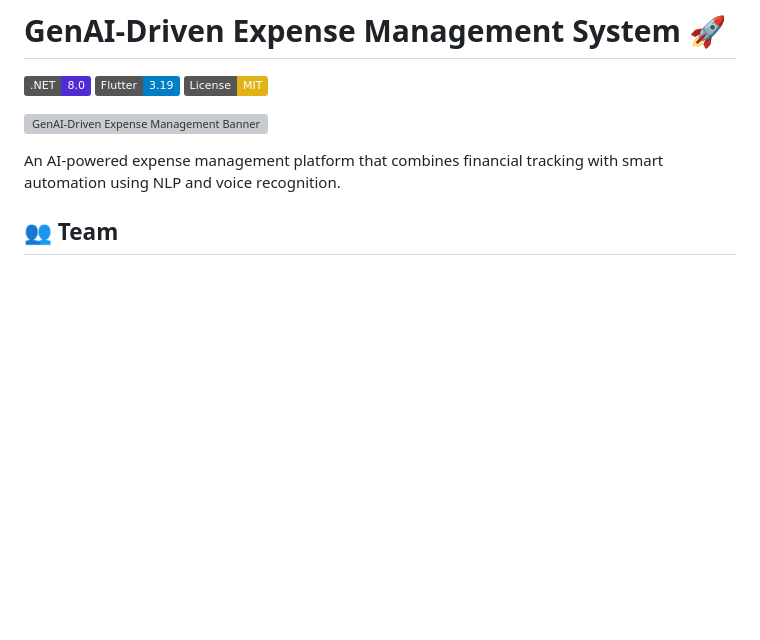
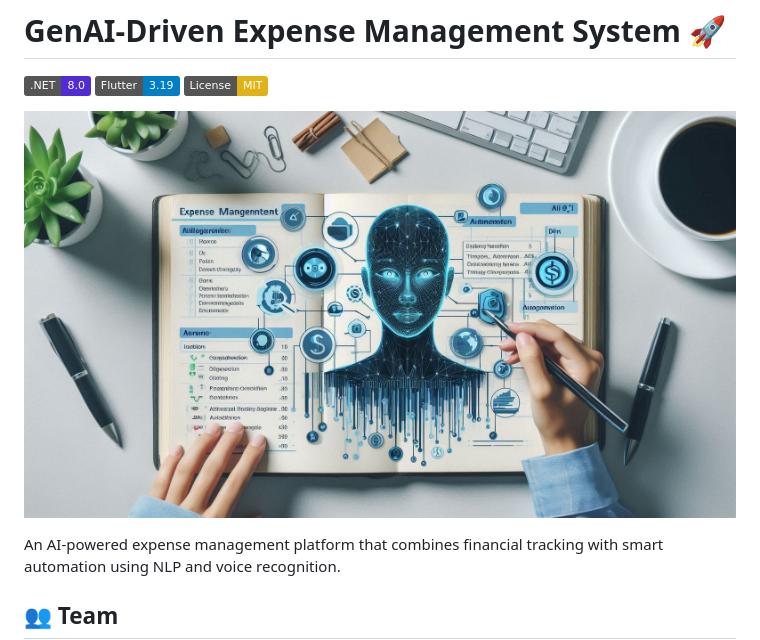
Before and after one commit to cuonglexuan203/expense-management-system, a Markdown page: README.md, the part around the change. Drawn GitHub-style; pictures changed too: Assets/Images/banner.jpeg (added); badges without logos; blank space fills up the shorter version; grey boxes are pictures that could not be loaded.

Commit message:
add banner image

```diff
--- a/README.md
+++ b/README.md
@@ -4,7 +4,7 @@
 [![Flutter](https://img.shields.io/badge/Flutter-3.19-blue?logo=flutter)](https://flutter.dev/)
 [![License: MIT](https://img.shields.io/badge/License-MIT-yellow.svg)](https://opensource.org/licenses/MIT)
 
-![GenAI-Driven Expense Management Banner](/assets/images/banner.jpeg)
+![GenAI-Driven Expense Management Banner](/Assets/Images/banner.jpeg)
 
 An AI-powered expense management platform that combines financial tracking with smart automation using NLP and voice recognition.
 ## 👥 Team
```
